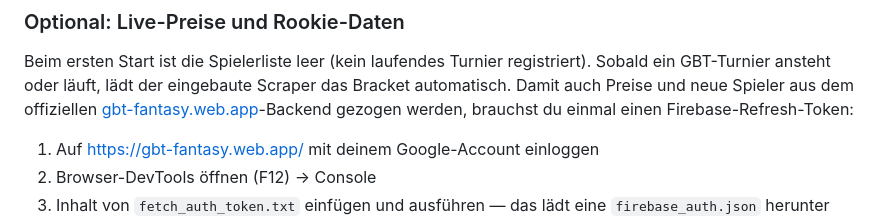
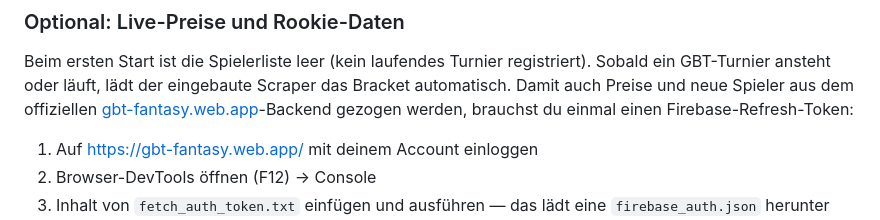
Before and after one commit to MalteKindermann/gbt-fantasy-optimizer, a Markdown page: README.md, the part around the change. GitHub-like rendering.

```diff
--- a/README.md
+++ b/README.md
@@ -28,7 +28,7 @@ Dann im Browser auf <http://localhost:8000>. Kein Login, kein Cloud-Account, nic
 
 Beim ersten Start ist die Spielerliste leer (kein laufendes Turnier registriert). Sobald ein GBT-Turnier ansteht oder läuft, lädt der eingebaute Scraper das Bracket automatisch. Damit auch Preise und neue Spieler aus dem offiziellen [gbt-fantasy.web.app](https://gbt-fantasy.web.app/)-Backend gezogen werden, brauchst du einmal einen Firebase-Refresh-Token:
 
-1. Auf <https://gbt-fantasy.web.app/> mit deinem Google-Account einloggen
+1. Auf <https://gbt-fantasy.web.app/> mit deinem Account einloggen
 2. Browser-DevTools öffnen (F12) → Console
 3. Inhalt von `fetch_auth_token.txt` einfügen und ausführen — das lädt eine `firebase_auth.json` herunter
 4. Datei nach `data/firebase_auth.json` legen (oder die zwei Werte in eine `.env.local` schreiben, Vorlage in `.env.local.example`)
```
